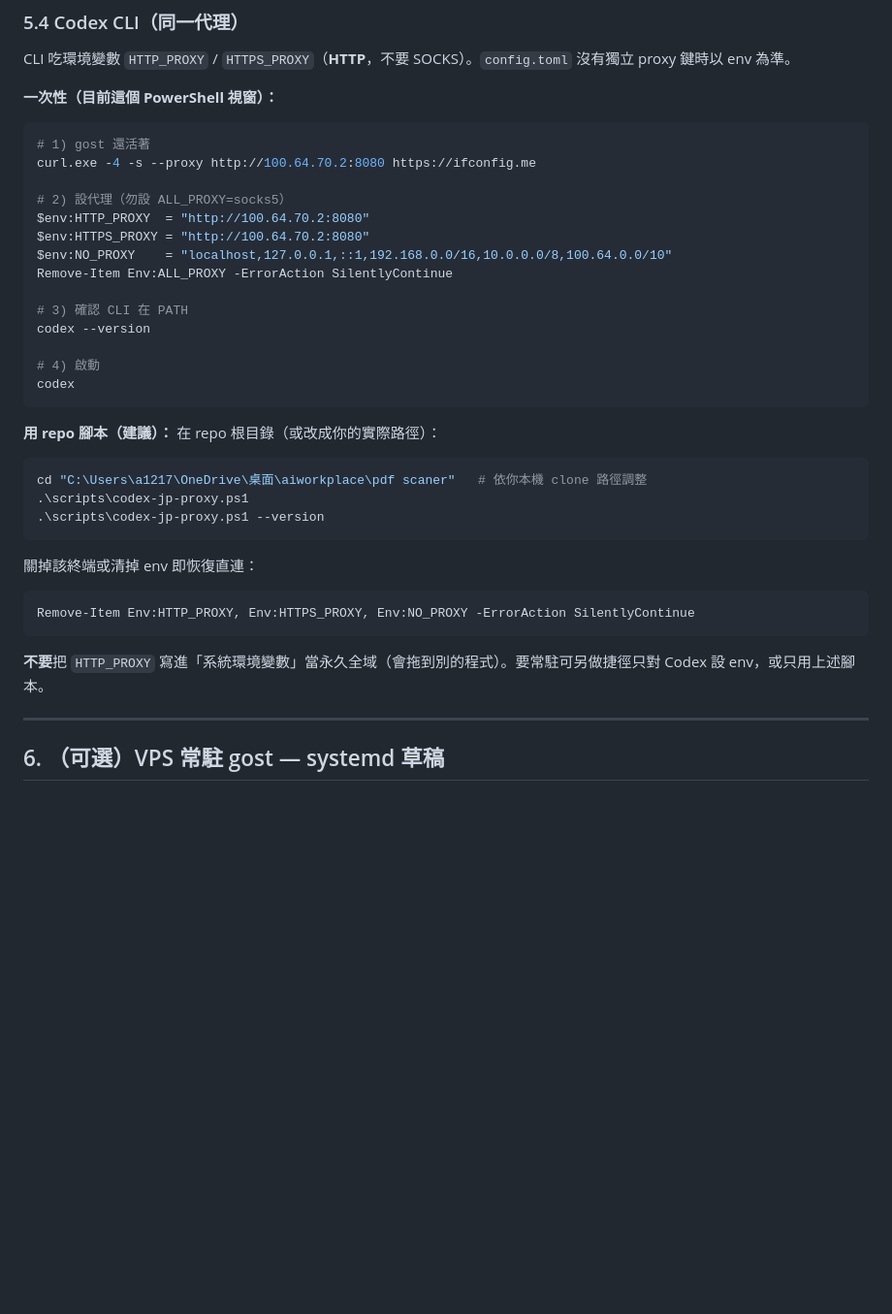
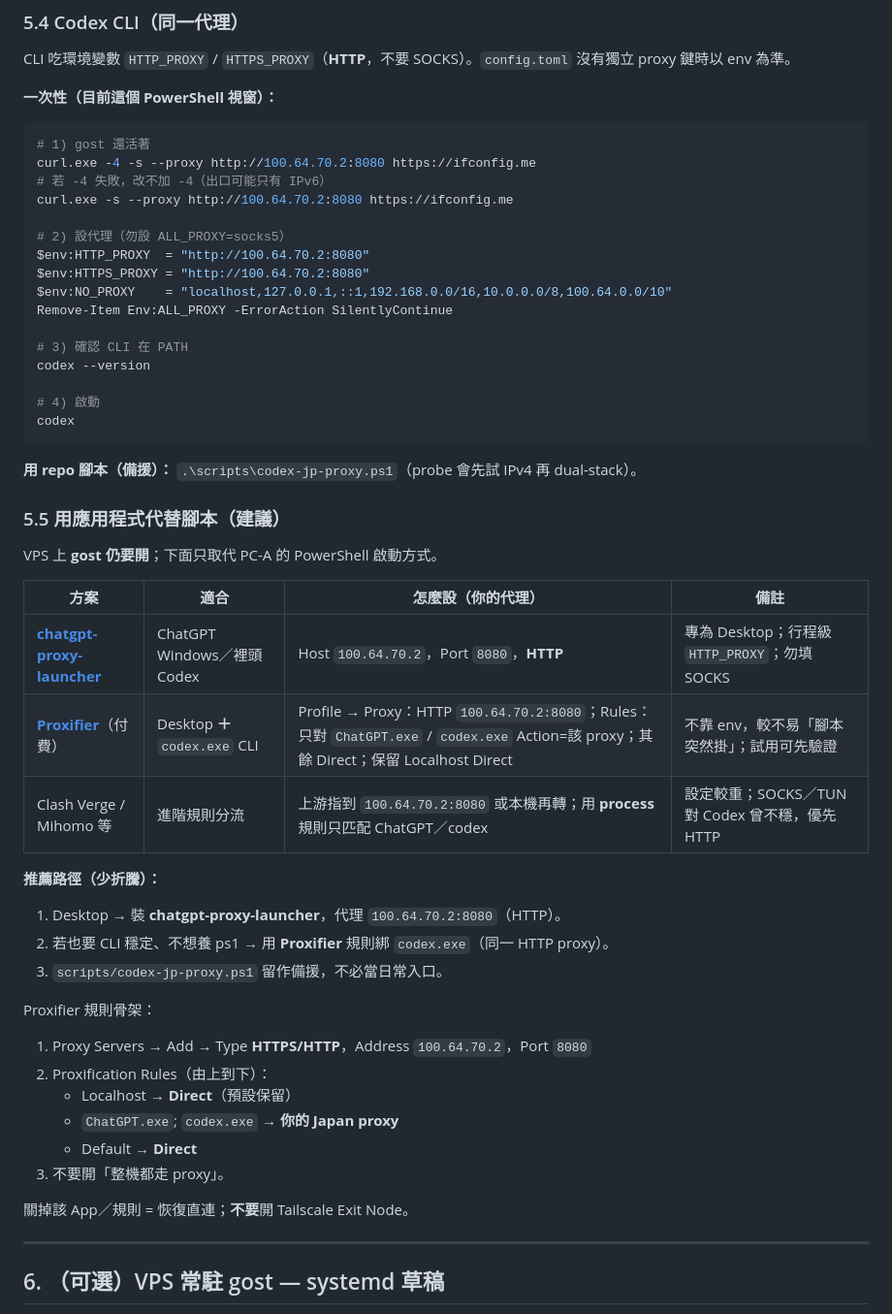
Before and after one commit to keith1011/pdf_converter, a Markdown page: handoff2.md, the part around the change. Shown at 97% size. GitHub-like rendering; blank space fills up the shorter version.

Commit message:
docs: recommend proxy apps over PowerShell script
Document chatgpt-proxy-launcher and Proxifier as daily drivers for ChatGPT/Codex Japan egress; keep gost + ps1 as backend/fallback.

Co-authored-by: keith1011 <keith1011@users.noreply.github.com>

````diff
--- a/handoff2.md
+++ b/handoff2.md
@@ -167,6 +167,8 @@ CLI 吃環境變數 `HTTP_PROXY` / `HTTPS_PROXY`（**HTTP**，不要 SOCKS）。
 ```powershell
 # 1) gost 還活著
 curl.exe -4 -s --proxy http://100.64.70.2:8080 https://ifconfig.me
+# 若 -4 失敗，改不加 -4（出口可能只有 IPv6）
+curl.exe -s --proxy http://100.64.70.2:8080 https://ifconfig.me
 
 # 2) 設代理（勿設 ALL_PROXY=socks5）
 $env:HTTP_PROXY  = "http://100.64.70.2:8080"
@@ -181,21 +183,34 @@ codex --version
 codex
 ```
 
-**用 repo 腳本（建議）：** 在 repo 根目錄（或改成你的實際路徑）：
+**用 repo 腳本（備援）：** `.\scripts\codex-jp-proxy.ps1`（probe 會先試 IPv4 再 dual-stack）。
 
-```powershell
-cd "C:\Users\a1217\OneDrive\桌面\aiworkplace\pdf scaner"   # 依你本機 clone 路徑調整
-.\scripts\codex-jp-proxy.ps1
-.\scripts\codex-jp-proxy.ps1 --version
-```
+### 5.5 用應用程式代替腳本（建議）
 
-關掉該終端或清掉 env 即恢復直連：
+VPS 上 **gost 仍要開**；下面只取代 PC-A 的 PowerShell 啟動方式。
 
-```powershell
-Remove-Item Env:HTTP_PROXY, Env:HTTPS_PROXY, Env:NO_PROXY -ErrorAction SilentlyContinue
-```
+| 方案 | 適合 | 怎麼設（你的代理） | 備註 |
+|------|------|-------------------|------|
+| **[chatgpt-proxy-launcher](https://github.com/gaopengbin/chatgpt-proxy-launcher)** | ChatGPT Windows／裡頭 Codex | Host `100.64.70.2`，Port `8080`，**HTTP** | 專為 Desktop；行程級 `HTTP_PROXY`；勿填 SOCKS |
+| **[Proxifier](https://www.proxifier.com/)**（付費） | Desktop **＋** `codex.exe` CLI | Profile → Proxy：HTTP `100.64.70.2:8080`；Rules：只對 `ChatGPT.exe` / `codex.exe` Action=該 proxy；其餘 Direct；保留 Localhost Direct | 不靠 env，較不易「腳本突然掛」；試用可先驗證 |
+| Clash Verge / Mihomo 等 | 進階規則分流 | 上游指到 `100.64.70.2:8080` 或本機再轉；用 **process** 規則只匹配 ChatGPT／codex | 設定較重；SOCKS／TUN 對 Codex 曾不穩，優先 HTTP |
 
-**不要**把 `HTTP_PROXY` 寫進「系統環境變數」當永久全域（會拖到別的程式）。要常駐可另做捷徑只對 Codex 設 env，或只用上述腳本。
+**推薦路徑（少折騰）：**
+
+1. Desktop → 裝 **chatgpt-proxy-launcher**，代理 `100.64.70.2:8080`（HTTP）。
+2. 若也要 CLI 穩定、不想養 ps1 → 用 **Proxifier** 規則綁 `codex.exe`（同一 HTTP proxy）。
+3. `scripts/codex-jp-proxy.ps1` 留作備援，不必當日常入口。
+
+Proxifier 規則骨架：
+
+1. Proxy Servers → Add → Type **HTTPS/HTTP**，Address `100.64.70.2`，Port `8080`
+2. Proxification Rules（由上到下）：
+   - Localhost → **Direct**（預設保留）
+   - `ChatGPT.exe`; `codex.exe` → **你的 Japan proxy**
+   - Default → **Direct**
+3. 不要開「整機都走 proxy」。
+
+關掉該 App／規則 = 恢復直連；**不要**開 Tailscale Exit Node。
 
 ---
 
````
